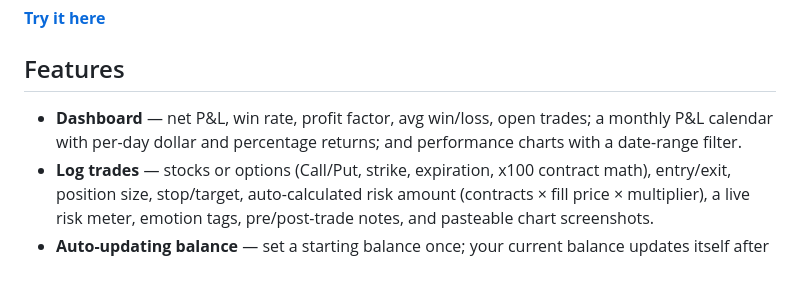
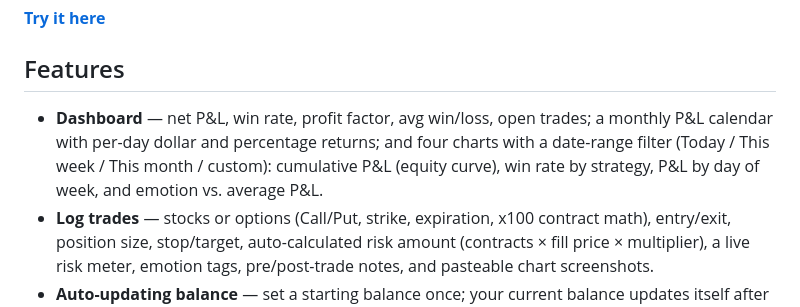
Before and after one commit to daanish-hasan/browser-trading-journal, a Markdown page: README.md, the part around the change. Rendered like a GitHub page; blank space fills up the shorter version.

Commit message:
Detail the four dashboard charts in README
The Features section previously just said "performance charts with a date-range filter" without naming them, undersellling features like the emotion-vs-P&L and win-rate-by-strategy charts.

```diff
--- a/README.md
+++ b/README.md
@@ -10,7 +10,7 @@ Inspired by the look of tools like TradeZella, but free, open source, and local-
 
 ## Features
 
-- **Dashboard** — net P&L, win rate, profit factor, avg win/loss, open trades; a monthly P&L calendar with per-day dollar and percentage returns; and performance charts with a date-range filter.
+- **Dashboard** — net P&L, win rate, profit factor, avg win/loss, open trades; a monthly P&L calendar with per-day dollar and percentage returns; and four charts with a date-range filter (Today / This week / This month / custom): cumulative P&L (equity curve), win rate by strategy, P&L by day of week, and emotion vs. average P&L.
 - **Log trades** — stocks or options (Call/Put, strike, expiration, x100 contract math), entry/exit, position size, stop/target, auto-calculated risk amount (contracts × fill price × multiplier), a live risk meter, emotion tags, pre/post-trade notes, and pasteable chart screenshots.
 - **Auto-updating balance** — set a starting balance once; your current balance updates itself after every closed trade.
 - **Trade history** — grouped by day with a running balance and end-of-day totals, search + date filter, and quick edit/delete. Built to reconcile against your broker.
```
